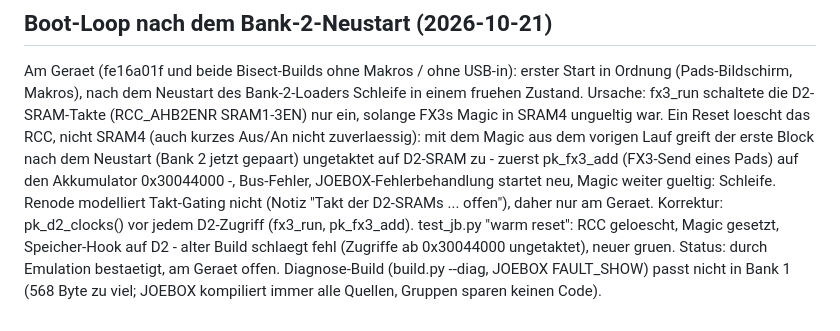
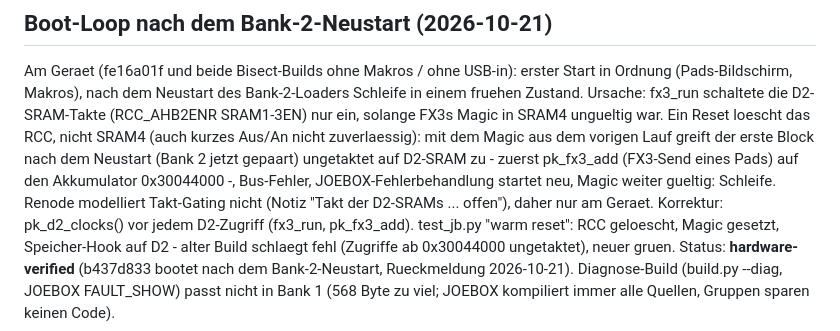
Before and after one commit to kyrillleier-jpg/portkit-blackbox, a Markdown page: re/blackbox.md, the part around the change. GitHub-like rendering.

Commit message:
re: boot loop fix confirmed on the unit
Co-Authored-By: Claude Opus 5.5 <noreply@anthropic.com>

```diff
--- a/re/blackbox.md
+++ b/re/blackbox.md
@@ -226,6 +226,6 @@ Neustart (Bank 2 jetzt gepaart) ungetaktet auf D2-SRAM zu - zuerst pk_fx3_add (F
 Takt-Gating nicht (Notiz "Takt der D2-SRAMs ... offen"), daher nur am Geraet.
 Korrektur: pk_d2_clocks() vor jedem D2-Zugriff (fx3_run, pk_fx3_add). test_jb.py "warm reset": RCC geloescht, Magic
 gesetzt, Speicher-Hook auf D2 - alter Build schlaegt fehl (Zugriffe ab 0x30044000 ungetaktet), neuer gruen.
-Status: durch Emulation bestaetigt, am Geraet offen.
+Status: **hardware-verified** (b437d833 bootet nach dem Bank-2-Neustart, Rueckmeldung 2026-10-21).
 Diagnose-Build (build.py --diag, JOEBOX FAULT_SHOW) passt nicht in Bank 1 (568 Byte zu viel; JOEBOX kompiliert immer
 alle Quellen, Gruppen sparen keinen Code).
```
